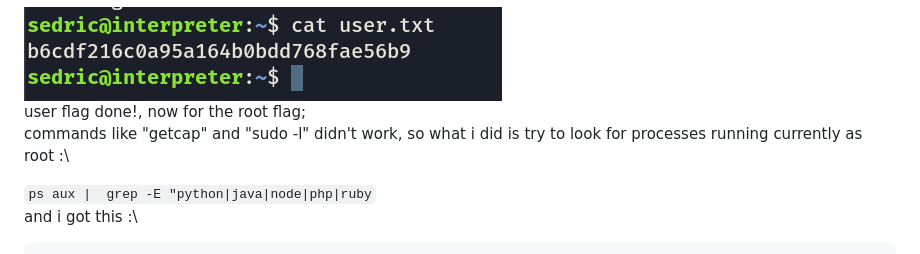
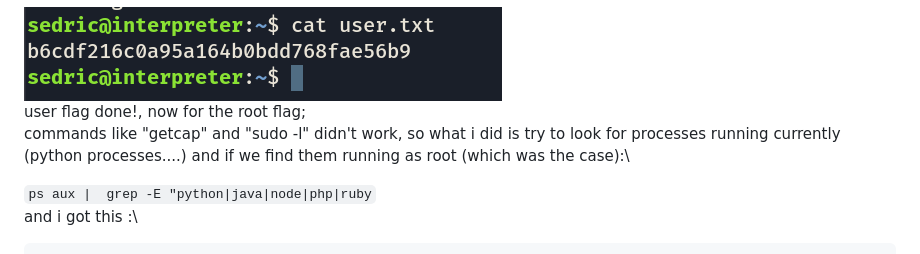
Before and after one commit to moulahcene26/htb_machines, a Markdown page: Interpreter/README.md, the part around the change. Drawn GitHub-style.

Commit message:
Machine: Interpreted

````diff
--- a/Interpreter/README.md
+++ b/Interpreter/README.md
@@ -99,7 +99,7 @@
 
 ![alt text](image-5.png)\
 user flag done!, now for the root flag;\
-commands like "getcap" and "sudo -l" didn't work, so what i did is try to look for processes running currently as root :\
+commands like "getcap" and "sudo -l" didn't work, so what i did is try to look for processes running currently (python processes....) and if we find them running as root (which was the case):\
 
 ``` ps aux |  grep -E "python|java|node|php|ruby ```\
 and i got this :\
````
